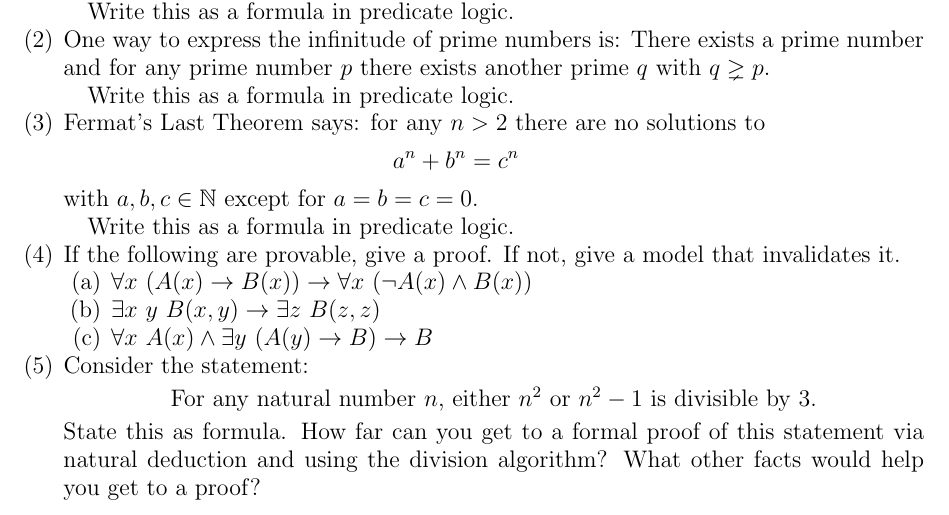
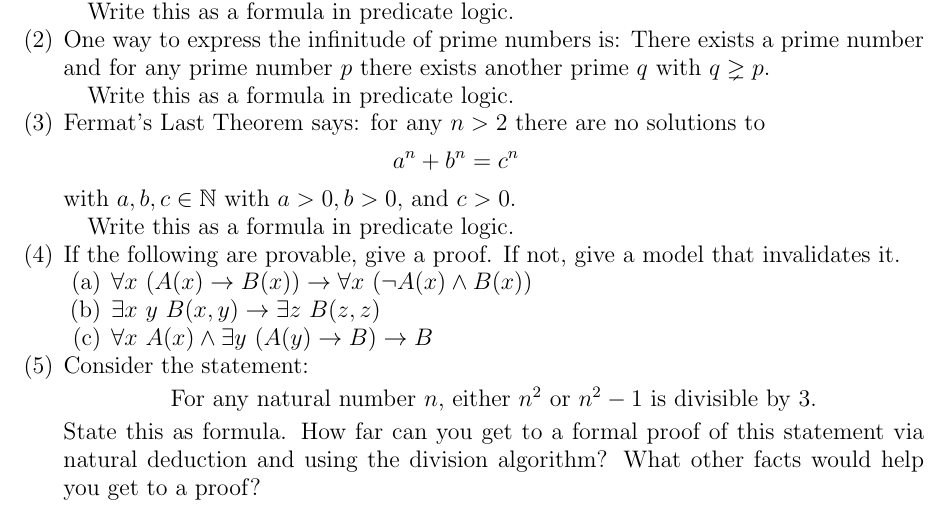
Before and after one commit to UofSC-Fall-2022-Math-300-H01/homework6, a LaTeX paper (main.tex): part of the page, cut so that both start at the same text. Compiled offline with pdfLaTeX.

Commit message:
fix fermat

```diff
--- a/main.tex
+++ b/main.tex
@@ -47,7 +47,7 @@
 		\begin{displaymath}
 			a^n + b^n = c^n
 		\end{displaymath}
-		with $a,b,c \in \mathbb{N}$ except for $a=b=c=0$.
+		with $a,b,c \in \mathbb{N}$ with $a > 0, b > 0,$ and $c>0$.
 
 		Write this as a formula in predicate logic.
 	% \begin{enumerate}
```
Also changed, not shown: main.pdf.
